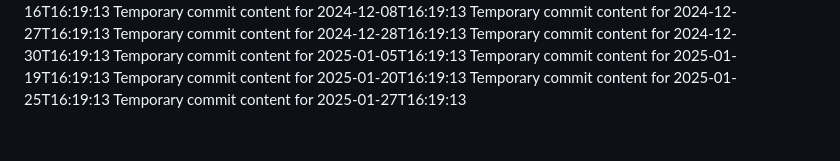
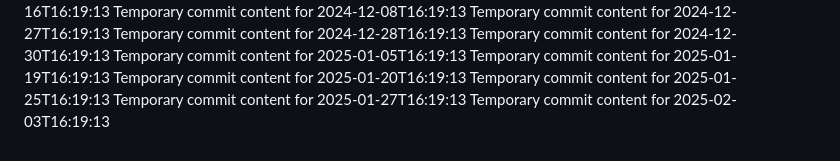
Before and after one commit to hendra12/tech-149-k, a Markdown page: report.md, the part around the change. GitHub-like rendering.

```diff
--- a/report.md
+++ b/report.md
@@ -82,3 +82,4 @@ Temporary commit content for 2025-01-19T16:19:13
 Temporary commit content for 2025-01-20T16:19:13
 Temporary commit content for 2025-01-25T16:19:13
 Temporary commit content for 2025-01-27T16:19:13
+Temporary commit content for 2025-02-03T16:19:13
```
